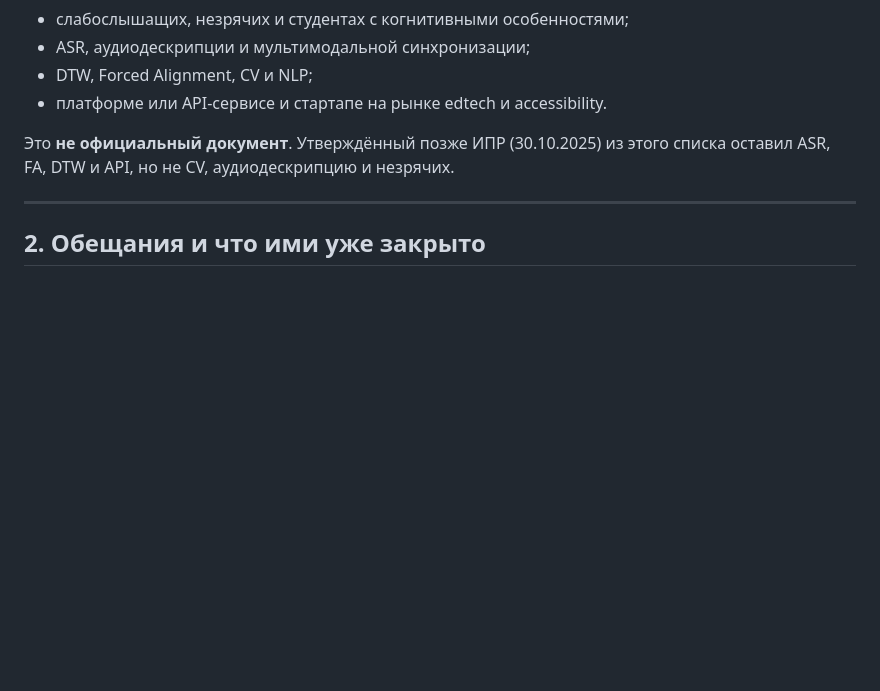
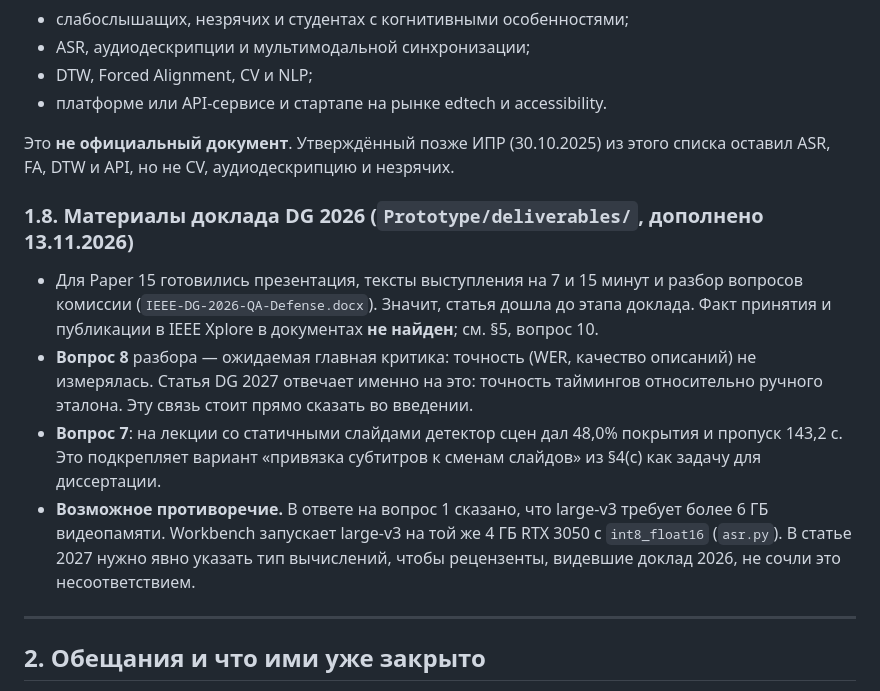
Before and after one commit to asqarnurym/local-subtitle-workbench, a Markdown page: docs/RESEARCH_SCOPE.md, the part around the change. Rendered like a GitHub page; blank space fills up the shorter version.

Commit message:
Research scope: lessons from the DG 2026 talk materials

```diff
--- a/docs/RESEARCH_SCOPE.md
+++ b/docs/RESEARCH_SCOPE.md
@@ -121,6 +121,12 @@
 - платформе или API-сервисе и стартапе на рынке edtech и accessibility.
 
 Это **не официальный документ**. Утверждённый позже ИПР (30.10.2025) из этого списка оставил ASR, FA, DTW и API, но не CV, аудиодескрипцию и незрячих.
+
+### 1.8. Материалы доклада DG 2026 (`Prototype/deliverables/`, дополнено 13.11.2026)
+- Для Paper 15 готовились презентация, тексты выступления на 7 и 15 минут и разбор вопросов комиссии (`IEEE-DG-2026-QA-Defense.docx`). Значит, статья дошла до этапа доклада. Факт принятия и публикации в IEEE Xplore в документах **не найден**; см. §5, вопрос 10.
+- **Вопрос 8** разбора — ожидаемая главная критика: точность (WER, качество описаний) не измерялась. Статья DG 2027 отвечает именно на это: точность таймингов относительно ручного эталона. Эту связь стоит прямо сказать во введении.
+- **Вопрос 7**: на лекции со статичными слайдами детектор сцен дал 48,0% покрытия и пропуск 143,2 с. Это подкрепляет вариант «привязка субтитров к сменам слайдов» из §4(c) как задачу для диссертации.
+- **Возможное противоречие.** В ответе на вопрос 1 сказано, что large-v3 требует более 6 ГБ видеопамяти. Workbench запускает large-v3 на той же 4 ГБ RTX 3050 с `int8_float16` (`asr.py`). В статье 2027 нужно явно указать тип вычислений, чтобы рецензенты, видевшие доклад 2026, не сочли это несоответствием.
 
 ---
 
```
